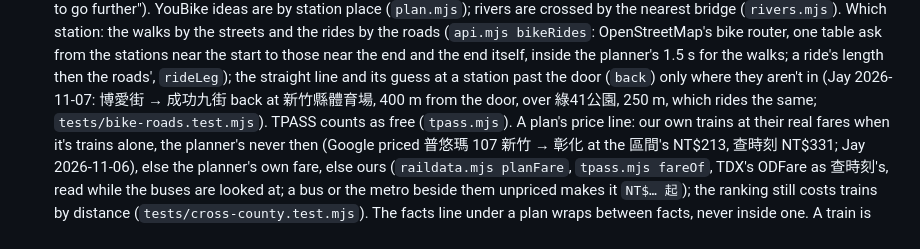
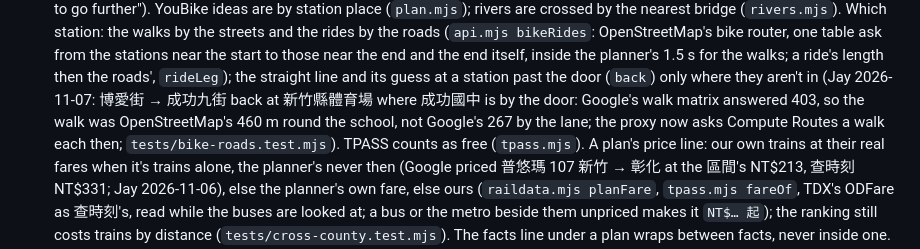
Before and after one commit to JayPengX/Orbit-Transit, a Markdown page: MAP.md, the part around the change. Rendered like a GitHub page.

Commit message:
Transit MAP: why 成功國中 was missed (Google's walk matrix refused)
Co-Authored-By: Claude Opus 5.5 <noreply@anthropic.com>
Claude-Session: https://claude.ai/code/session_01DckgWPYkzL6qUom3959SKS

```diff
--- a/MAP.md
+++ b/MAP.md
@@ -151,8 +151,10 @@ Live: https://orbit.jaypengx.com/transit/
   end and the end itself, inside the planner's 1.5 s for the walks; a ride's
   length then the roads', `rideLeg`); the straight line and its guess at a
   station past the door (`back`) only where they aren't in (Jay 2026-11-07:
-  博愛街 → 成功九街 back at 新竹縣體育場, 400 m from the door, over 綠41公園,
-  250 m, which rides the same; `tests/bike-roads.test.mjs`). TPASS counts as free (`tpass.mjs`).
+  博愛街 → 成功九街 back at 新竹縣體育場 where 成功國中 is by the door: Google's
+  walk matrix answered 403, so the walk was OpenStreetMap's 460 m round the
+  school, not Google's 267 by the lane; the proxy now asks Compute Routes a walk
+  each then; `tests/bike-roads.test.mjs`). TPASS counts as free (`tpass.mjs`).
   A plan's price line: our own trains at their real fares when it's trains
   alone, the planner's never then (Google priced 普悠瑪 107 新竹 → 彰化 at the
   區間's NT$213, 查時刻 NT$331; Jay 2026-11-06), else the planner's own fare, else
```
